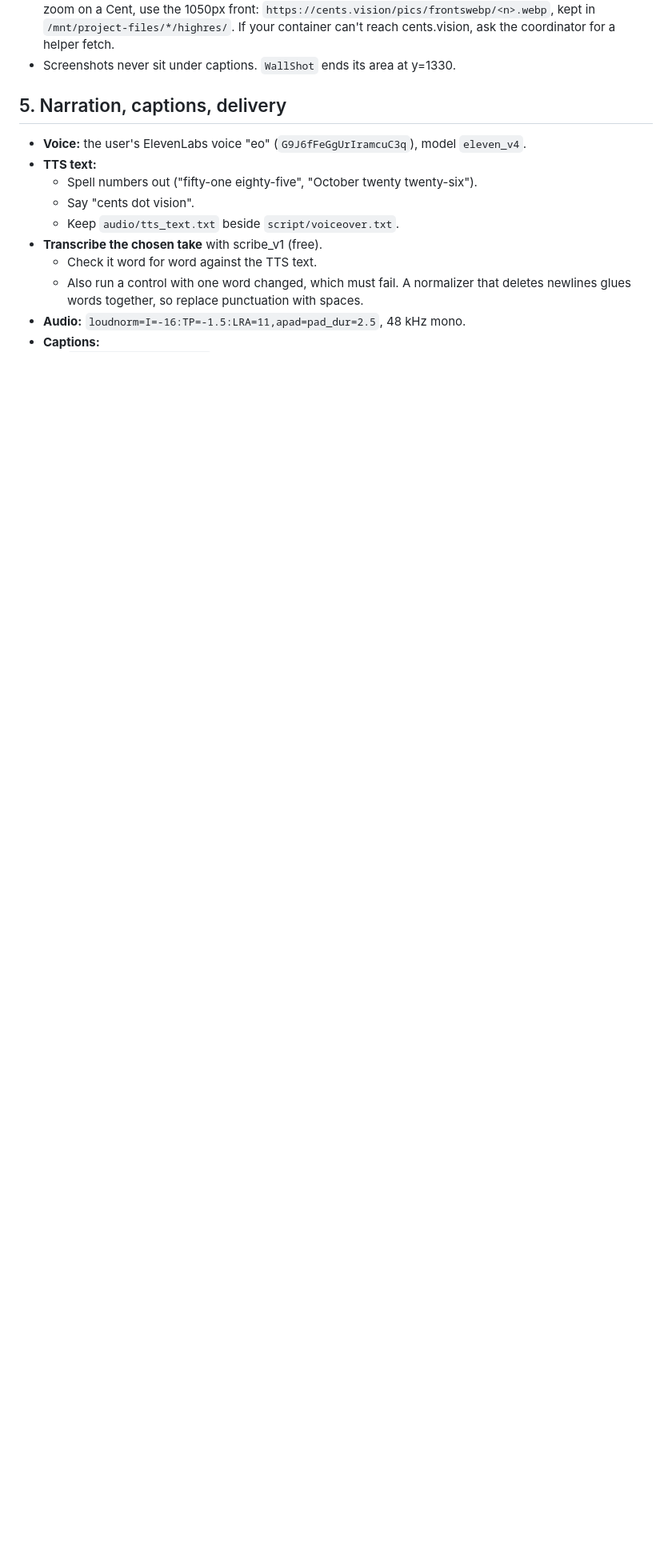
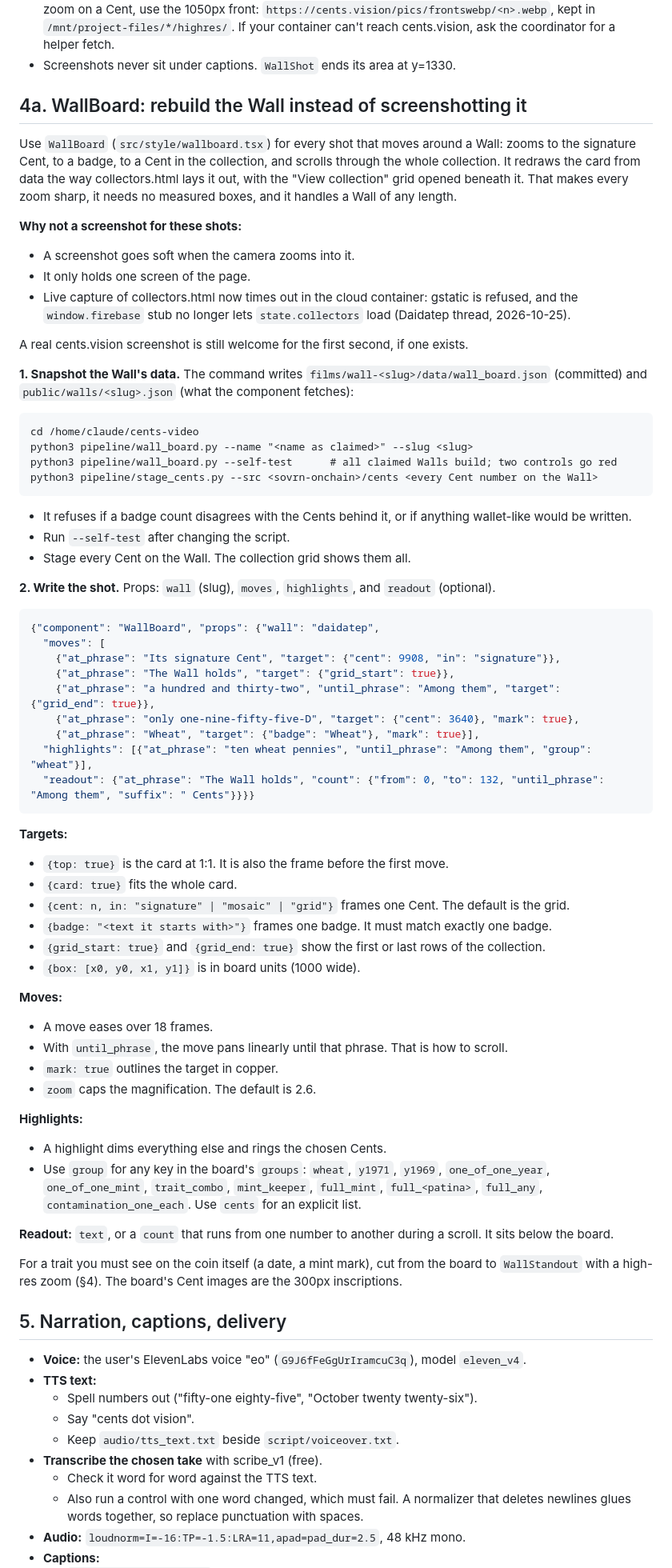
Before and after one commit to shibboleth88/cents-video, a Markdown page: docs/collector-wall/BEST_PRACTICES.md, the part around one of its changes. Shown at 80% size. Drawn GitHub-style; blank space fills up the shorter version.

Commit message:
Brief: WallBoard usage, capture timeout lesson
Co-Authored-By: Claude Opus 5.5 (1M context) <noreply@anthropic.com>
Claude-Session: https://claude.ai/code/session_01ExSEuGbHVetYMiBet9i475

````diff
--- a/docs/collector-wall/BEST_PRACTICES.md
+++ b/docs/collector-wall/BEST_PRACTICES.md
@@ -69,6 +69,66 @@ Last updated 2026-10-25, from the user's notes on blacktongue v1 to v4.
   - Make one move per idea. A move with no reason (for example, the menu bar before "Collectors") confuses.
 - **The zoom must be readable.** The 300px inscription images go soft past about 500px on screen. For any zoom on a Cent, use the 1050px front: `https://cents.vision/pics/frontswebp/<n>.webp`, kept in `/mnt/project-files/*/highres/`. If your container can't reach cents.vision, ask the coordinator for a helper fetch.
 - Screenshots never sit under captions. `WallShot` ends its area at y=1330.
+
+## 4a. WallBoard: rebuild the Wall instead of screenshotting it
+
+Use `WallBoard` (`src/style/wallboard.tsx`) for every shot that moves around a Wall: zooms to the signature Cent, to a badge, to a Cent in the collection, and scrolls through the whole collection. It redraws the card from data the way collectors.html lays it out, with the "View collection" grid opened beneath it. That makes every zoom sharp, it needs no measured boxes, and it handles a Wall of any length.
+
+**Why not a screenshot for these shots:**
+- A screenshot goes soft when the camera zooms into it.
+- It only holds one screen of the page.
+- Live capture of collectors.html now times out in the cloud container: gstatic is refused, and the `window.firebase` stub no longer lets `state.collectors` load (Daidatep thread, 2026-10-25).
+
+A real cents.vision screenshot is still welcome for the first second, if one exists.
+
+**1. Snapshot the Wall's data.** The command writes `films/wall-<slug>/data/wall_board.json` (committed) and `public/walls/<slug>.json` (what the component fetches):
+
+```
+cd /home/claude/cents-video
+python3 pipeline/wall_board.py --name "<name as claimed>" --slug <slug>
+python3 pipeline/wall_board.py --self-test      # all claimed Walls build; two controls go red
+python3 pipeline/stage_cents.py --src <sovrn-onchain>/cents <every Cent number on the Wall>
+```
+
+- It refuses if a badge count disagrees with the Cents behind it, or if anything wallet-like would be written.
+- Run `--self-test` after changing the script.
+- Stage every Cent on the Wall. The collection grid shows them all.
+
+**2. Write the shot.** Props: `wall` (slug), `moves`, `highlights`, and `readout` (optional).
+
+```json
+{"component": "WallBoard", "props": {"wall": "daidatep",
+  "moves": [
+    {"at_phrase": "Its signature Cent", "target": {"cent": 9908, "in": "signature"}},
+    {"at_phrase": "The Wall holds", "target": {"grid_start": true}},
+    {"at_phrase": "a hundred and thirty-two", "until_phrase": "Among them", "target": {"grid_end": true}},
+    {"at_phrase": "only one-nine-fifty-five-D", "target": {"cent": 3640}, "mark": true},
+    {"at_phrase": "Wheat", "target": {"badge": "Wheat"}, "mark": true}],
+  "highlights": [{"at_phrase": "ten wheat pennies", "until_phrase": "Among them", "group": "wheat"}],
+  "readout": {"at_phrase": "The Wall holds", "count": {"from": 0, "to": 132, "until_phrase": "Among them", "suffix": " Cents"}}}}
+```
+
+**Targets:**
+- `{top: true}` is the card at 1:1. It is also the frame before the first move.
+- `{card: true}` fits the whole card.
+- `{cent: n, in: "signature" | "mosaic" | "grid"}` frames one Cent. The default is the grid.
+- `{badge: "<text it starts with>"}` frames one badge. It must match exactly one badge.
+- `{grid_start: true}` and `{grid_end: true}` show the first or last rows of the collection.
+- `{box: [x0, y0, x1, y1]}` is in board units (1000 wide).
+
+**Moves:**
+- A move eases over 18 frames.
+- With `until_phrase`, the move pans linearly until that phrase. That is how to scroll.
+- `mark: true` outlines the target in copper.
+- `zoom` caps the magnification. The default is 2.6.
+
+**Highlights:**
+- A highlight dims everything else and rings the chosen Cents.
+- Use `group` for any key in the board's `groups`: `wheat`, `y1971`, `y1969`, `one_of_one_year`, `one_of_one_mint`, `trait_combo`, `mint_keeper`, `full_mint`, `full_<patina>`, `full_any`, `contamination_one_each`. Use `cents` for an explicit list.
+
+**Readout:** `text`, or a `count` that runs from one number to another during a scroll. It sits below the board.
+
+For a trait you must see on the coin itself (a date, a mint mark), cut from the board to `WallStandout` with a high-res zoom (§4). The board's Cent images are the 300px inscriptions.
 
 ## 5. Narration, captions, delivery
 
````
Also changed, not shown: other parts of docs/collector-wall/BEST_PRACTICES.md (+2 -2 lines).
